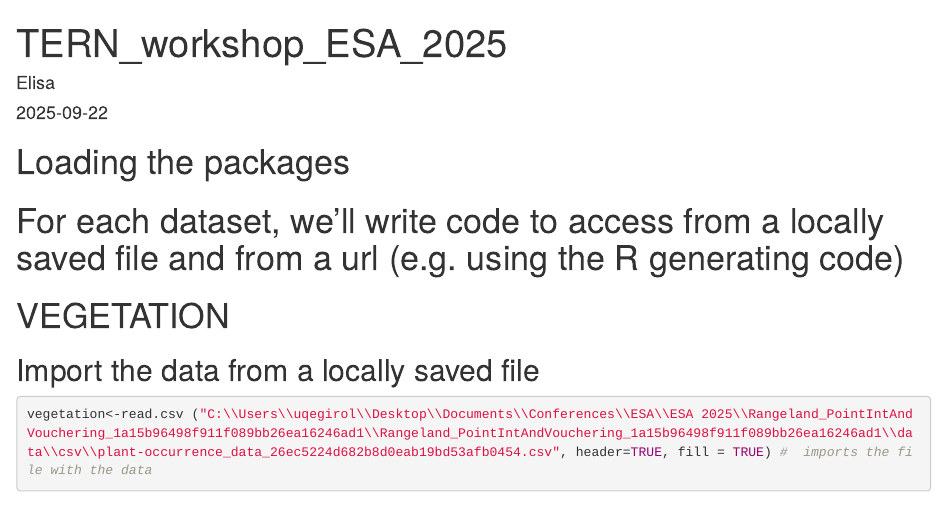
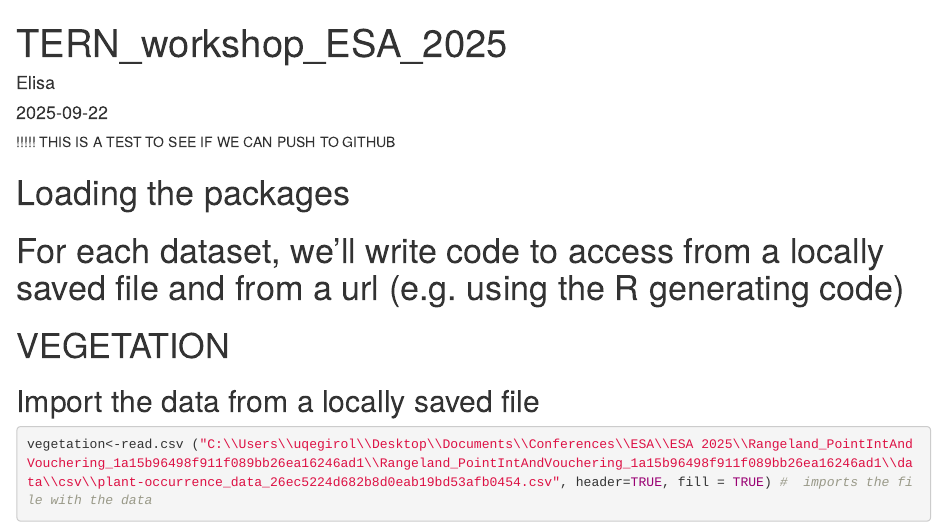
Before and after one commit to elisagirola/TERN-Education-Tutorials, an R Markdown document (TERN_workshop_ESA_2025.Rmd): the page in a window 1100 px wide, from its top. Rendered offline with R 4.5, knitr and Pandoc, with nearby package versions; drawn as R Markdown's standard HTML page in place of the format the file asks for; some code elsewhere in the file could not run offline.

Commit message:
Test to see if Elisa can push to main

````diff
--- a/TERN_workshop_ESA_2025.Rmd
+++ b/TERN_workshop_ESA_2025.Rmd
@@ -5,6 +5,7 @@ date: "2025-09-22"
 output: word_document
 ---
 
+!!!!! THIS IS A TEST TO SEE IF WE CAN PUSH TO GITHUB
 
 ```{r setup, include=FALSE}
 knitr::opts_chunk$set(echo = TRUE)
````
